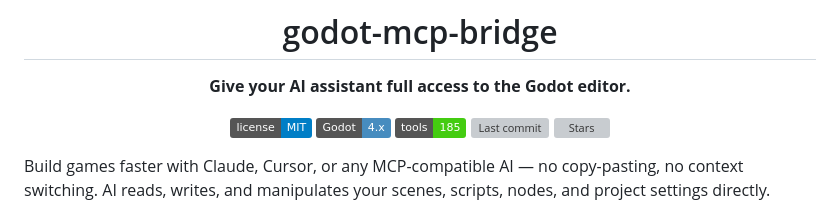
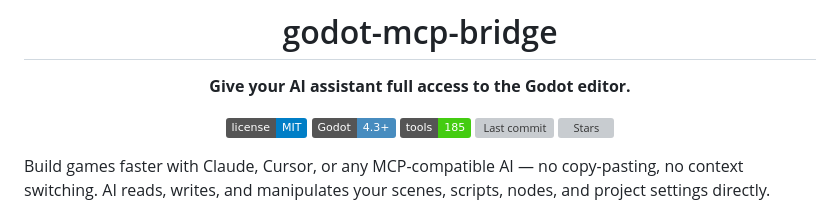
Before and after one commit to TomasLucasUTN/godot-mcp-bridge, a Markdown page: README.md, the part around the change. Rendered like a GitHub page; badges without logos; grey boxes are pictures that could not be loaded.

Commit message:
Fix Godot version badge/tagline: 4.x -> 4.3+ (TileMapLayer requires it)

```diff
--- a/README.md
+++ b/README.md
@@ -7,7 +7,7 @@
 **Give your AI assistant full access to the Godot editor.**
 
 [![License: MIT](https://img.shields.io/badge/license-MIT-blue.svg)](./LICENSE)
-[![Godot 4.x](https://img.shields.io/badge/Godot-4.x-478CBF?logo=godotengine&logoColor=white)](https://godotengine.org)
+[![Godot 4.3+](https://img.shields.io/badge/Godot-4.3%2B-478CBF?logo=godotengine&logoColor=white)](https://godotengine.org)
 [![185 tools](https://img.shields.io/badge/tools-185-brightgreen)](#what-can-it-do)
 [![Last commit](https://img.shields.io/github/last-commit/TomasLucasUTN/godot-mcp-bridge)](https://github.com/TomasLucasUTN/godot-mcp-bridge/commits/main)
 [![Stars](https://img.shields.io/github/stars/TomasLucasUTN/godot-mcp-bridge?style=social)](https://github.com/TomasLucasUTN/godot-mcp-bridge/stargazers)
```
Also changed, not shown: mcp-server/README.md (+1 -1 lines).
